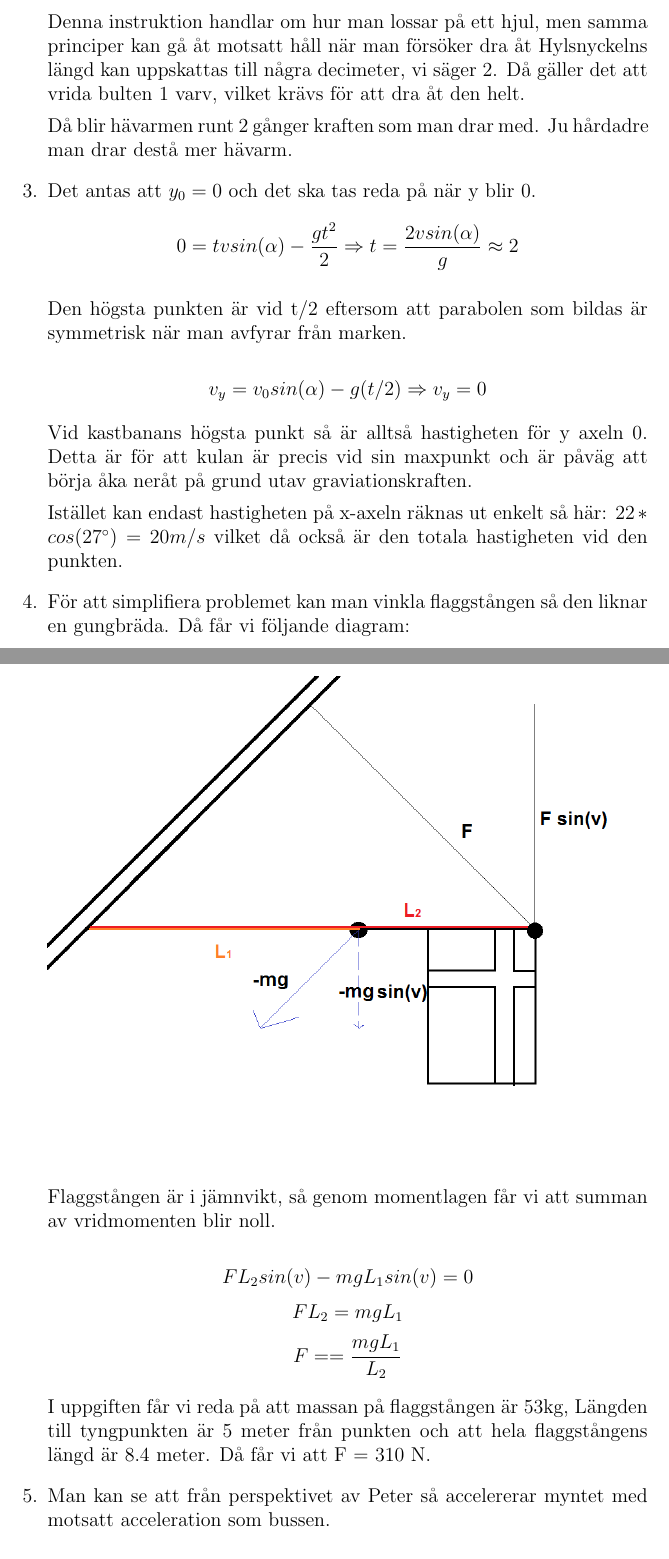
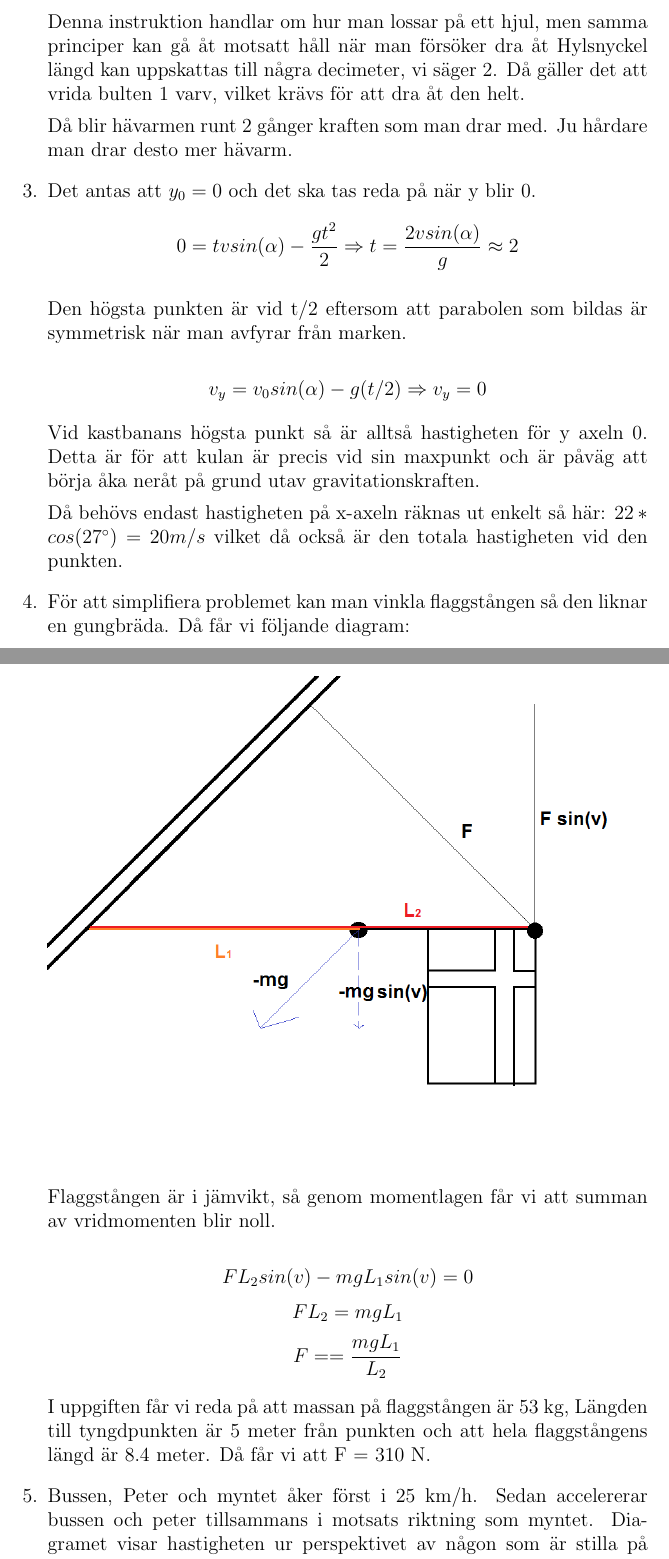
Before and after one commit to Kattenelvis/Komvux, a LaTeX document (KomvuxFysik/U1/Fy2_u1_Emil_Svenberg.tex): two parts of pages 2 and 3 of 5, joined at a grey line, cut so that both start at the same text. Compiled offline with pdfLaTeX.

Commit message:
done w fyzick

```diff
--- a/KomvuxFysik/U1/Fy2_u1_Emil_Svenberg.tex
+++ b/KomvuxFysik/U1/Fy2_u1_Emil_Svenberg.tex
@@ -30,10 +31,10 @@
 
             Denna instruktion handlar om hur man lossar på ett hjul, men samma principer
             kan gå åt motsatt håll när man försöker dra åt
-            Hylsnyckelns längd kan uppskattas till några decimeter, vi säger 2. Då gäller det att vrida
+            Hylsnyckel längd kan uppskattas till några decimeter, vi säger 2. Då gäller det att vrida
             bulten 1 varv, vilket krävs för att dra åt den helt.
 
-            Då blir hävarmen runt 2 gånger kraften som man drar med. Ju hårdadre man drar destå
+            Då blir hävarmen runt 2 gånger kraften som man drar med. Ju hårdare man drar desto
             mer hävarm.
 
       \item Det antas att $y_0=0$ och det ska tas reda på när y blir 0.
@@ -46,9 +47,9 @@
 
             Vid kastbanans högsta punkt så är alltså hastigheten för y axeln 0. Detta är för att
             kulan är precis vid sin maxpunkt och är påväg att börja åka neråt på grund utav
-            graviationskraften.
+            gravitationskraften.
 
-            Istället kan endast hastigheten på x-axeln räknas ut enkelt så här:
+            Då behövs endast hastigheten på x-axeln räknas ut enkelt så här:
             $22*cos(27^\circ)=20 m/s$ vilket då också är den totala hastigheten vid den punkten.
 
       \item
@@ -57,21 +58,23 @@
 
             \includegraphics[scale=0.55]{Figur2.png}
 
-            Flaggstången är i jämnvikt, så genom momentlagen får vi att summan av vridmomenten
+            Flaggstången är i jämvikt, så genom momentlagen får vi att summan av vridmomenten
             blir noll.
 
             $$FL_2sin(v)-mgL_1sin(v)=0$$
             $$FL_2=mgL_1$$
             $$F==\frac{mgL_1}{L_2}$$
 
-            I uppgiften får vi reda på att massan på flaggstången är 53kg, Längden till
-            tyngpunkten är 5 meter från punkten och att hela flaggstångens längd
+            I uppgiften får vi reda på att massan på flaggstången är 53 kg, Längden till
+            tyngdpunkten är 5 meter från punkten och att hela flaggstångens längd
             är 8.4 meter. Då får vi att F = 310 N.
 
       \item
 
-            Man kan se att från perspektivet av Peter så accelererar myntet
-            med motsatt acceleration som bussen.
+            Bussen, Peter och myntet åker först i 25 km/h. Sedan accelererar bussen
+            och peter tillsammans i motsats riktning som myntet. Diagramet visar
+            hastigheten ur perspektivet av någon som är stilla på marken och tittar
+            på.
 
             \includegraphics[scale=0.5]{Figur3.png}
 
```
Also changed, not shown: KomvuxFysik/U1/Fy2_u1_Emil_Svenberg.pdf, KomvuxFysik/U1/Fy2_u1_Emil_Svenberg.tex (17 more changed lines), 3 other files.
